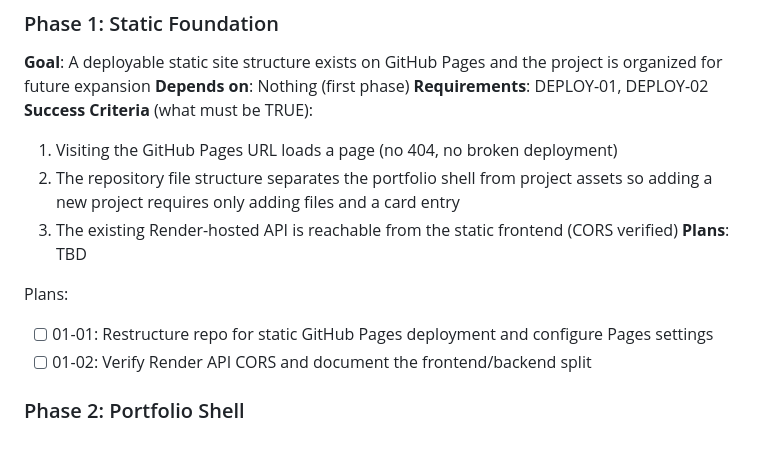
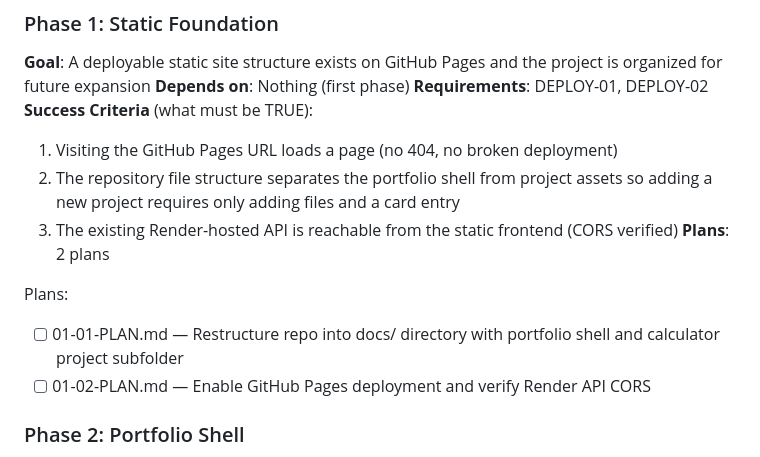
Before and after one commit to jxgoh004/jun-xian-project, a Markdown page: .planning/ROADMAP.md, the part around the change. Rendered like a GitHub page.

Commit message:
docs(01-static-foundation): create phase plan

```diff
--- a/.planning/ROADMAP.md
+++ b/.planning/ROADMAP.md
@@ -27,11 +27,11 @@ Decimal phases appear between their surrounding integers in numeric order.
   1. Visiting the GitHub Pages URL loads a page (no 404, no broken deployment)
   2. The repository file structure separates the portfolio shell from project assets so adding a new project requires only adding files and a card entry
   3. The existing Render-hosted API is reachable from the static frontend (CORS verified)
-**Plans**: TBD
+**Plans**: 2 plans
 
 Plans:
-- [ ] 01-01: Restructure repo for static GitHub Pages deployment and configure Pages settings
-- [ ] 01-02: Verify Render API CORS and document the frontend/backend split
+- [ ] 01-01-PLAN.md — Restructure repo into docs/ directory with portfolio shell and calculator project subfolder
+- [ ] 01-02-PLAN.md — Enable GitHub Pages deployment and verify Render API CORS
 
 ### Phase 2: Portfolio Shell
 **Goal**: Visitors can land on the home page, read who you are, and see the project grid
```
Also changed, not shown: 2 other files.
